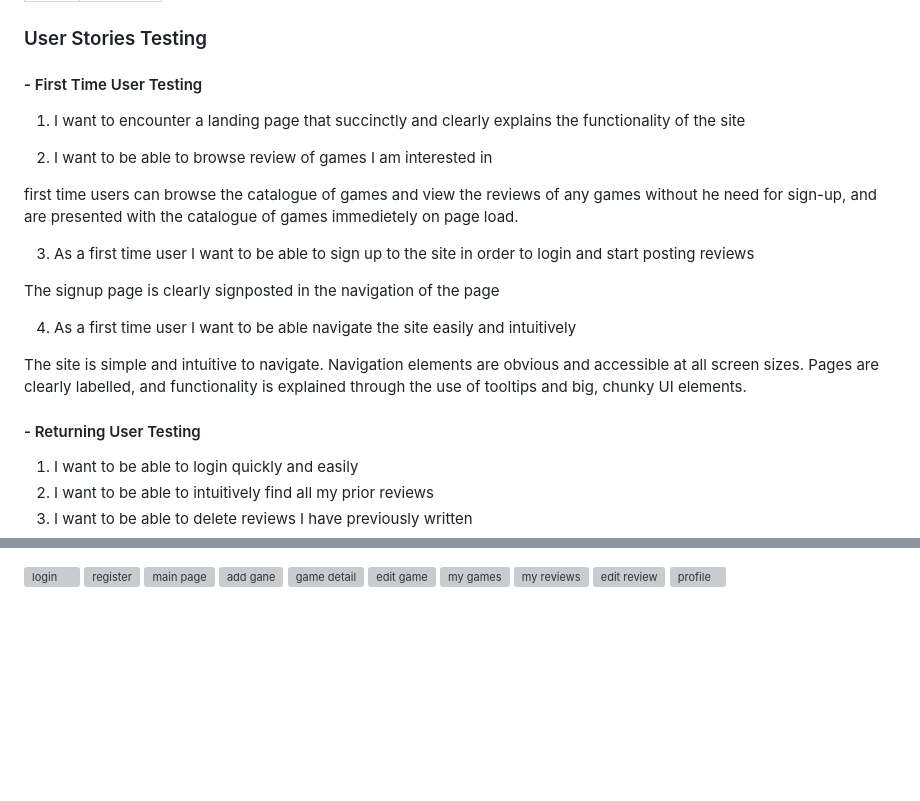
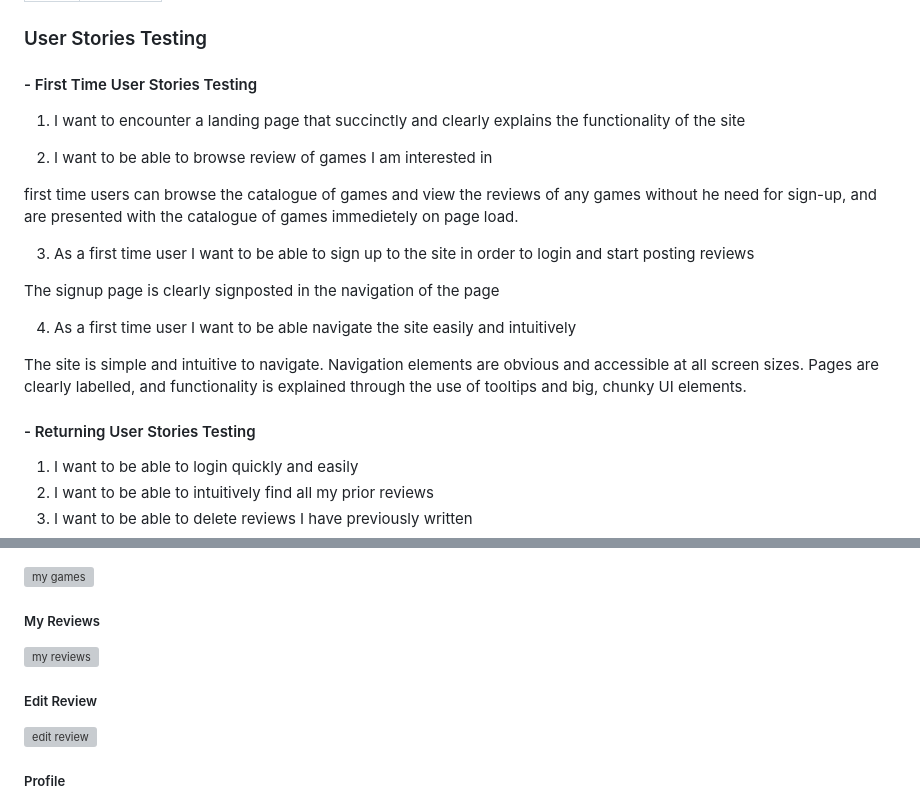
Before and after one commit to Oxymetaphoric/milestone_project_3, a Markdown page: TESTING.md, 2 parts joined by grey strips. Drawn GitHub-style; blank space fills up the shorter version; grey boxes are pictures that could not be loaded.

```diff
--- a/TESTING.md
+++ b/TESTING.md
@@ -12,9 +12,11 @@
 ### User Stories Testing
 
 
-#### - First Time User Testing
+#### - First Time User Stories Testing
 
 1. I want to encounter a landing page that succinctly and clearly explains the functionality of the site
+
+
 
 2. I want to be able to browse review of games I am interested in
 
@@ -28,7 +30,7 @@ The signup page is clearly signposted in the navigation of the page
 
 The site is simple and intuitive to navigate. Navigation elements are obvious and accessible at all screen sizes. Pages are clearly labelled, and functionality is explained through the use of tooltips and big, chunky UI elements.
 
-#### - Returning User Testing
+#### - Returning User Stories Testing
 
 1. I want to be able to login quickly and easily
 2. I want to be able to intuitively find all my prior reviews
@@ -83,4 +134,13 @@ using codeQL through github gave the following results:
 ![my games](docs/lighthouse/mobile/mobile_my_games.png)
+
+##### My Reviews
+
 ![my reviews](docs/lighthouse/mobile/mobile_my_reviews.png)
+
+##### Edit Review
+
 ![edit review](docs/lighthouse/mobile/mobile_edit_review.png)
+
+##### Profile
+
 ![profile](docs/lighthouse/mobile/mobile_profile.png)
```
Also changed, not shown: other parts of TESTING.md (+50 -1 lines), README.md (+0 -1 lines), docs/lighthouse/desktop/desktop_login.png.
